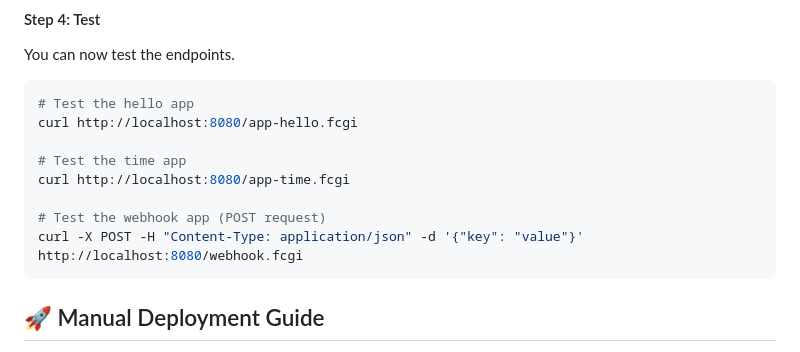
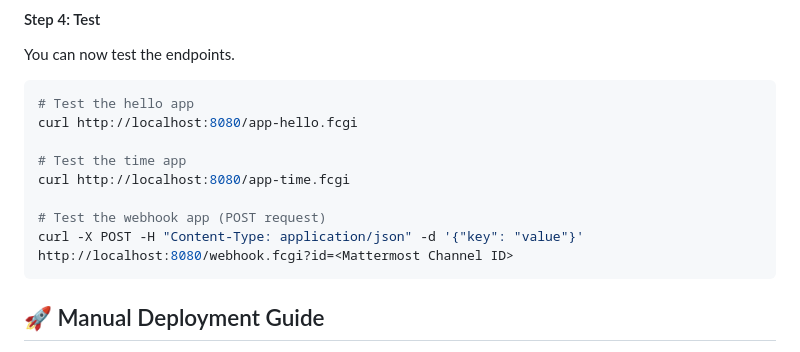
Before and after one commit to fourdollars/go-playground, a Markdown page: fcgi-spawner/README.md, the part around the change. GitHub-like rendering.

Commit message:
Update README.md for Mattermost Channel ID.

````diff
--- a/fcgi-spawner/README.md
+++ b/fcgi-spawner/README.md
@@ -97,7 +97,7 @@ curl http://localhost:8080/app-hello.fcgi
 curl http://localhost:8080/app-time.fcgi
 
 # Test the webhook app (POST request)
-curl -X POST -H "Content-Type: application/json" -d '{"key": "value"}' http://localhost:8080/webhook.fcgi
+curl -X POST -H "Content-Type: application/json" -d '{"key": "value"}' http://localhost:8080/webhook.fcgi?id=<Mattermost Channel ID>
 ```
 
 ## 🚀 Manual Deployment Guide
````
